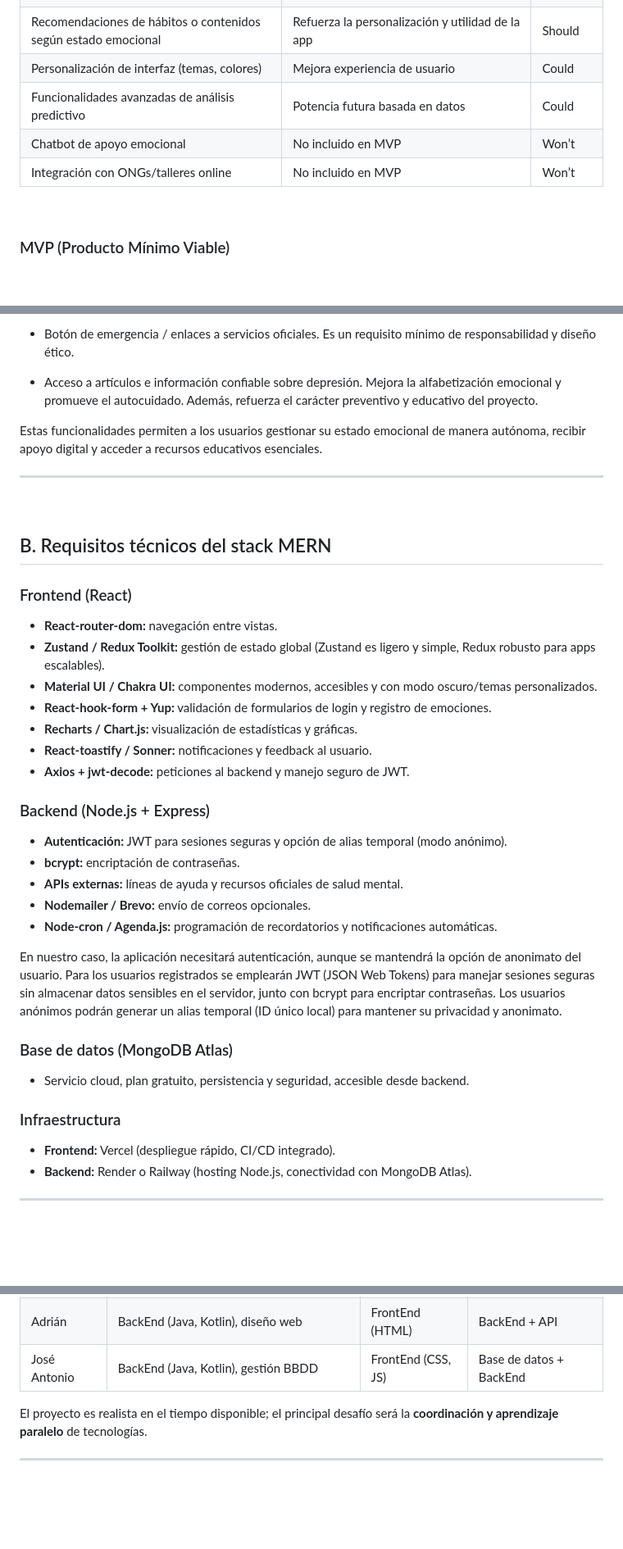
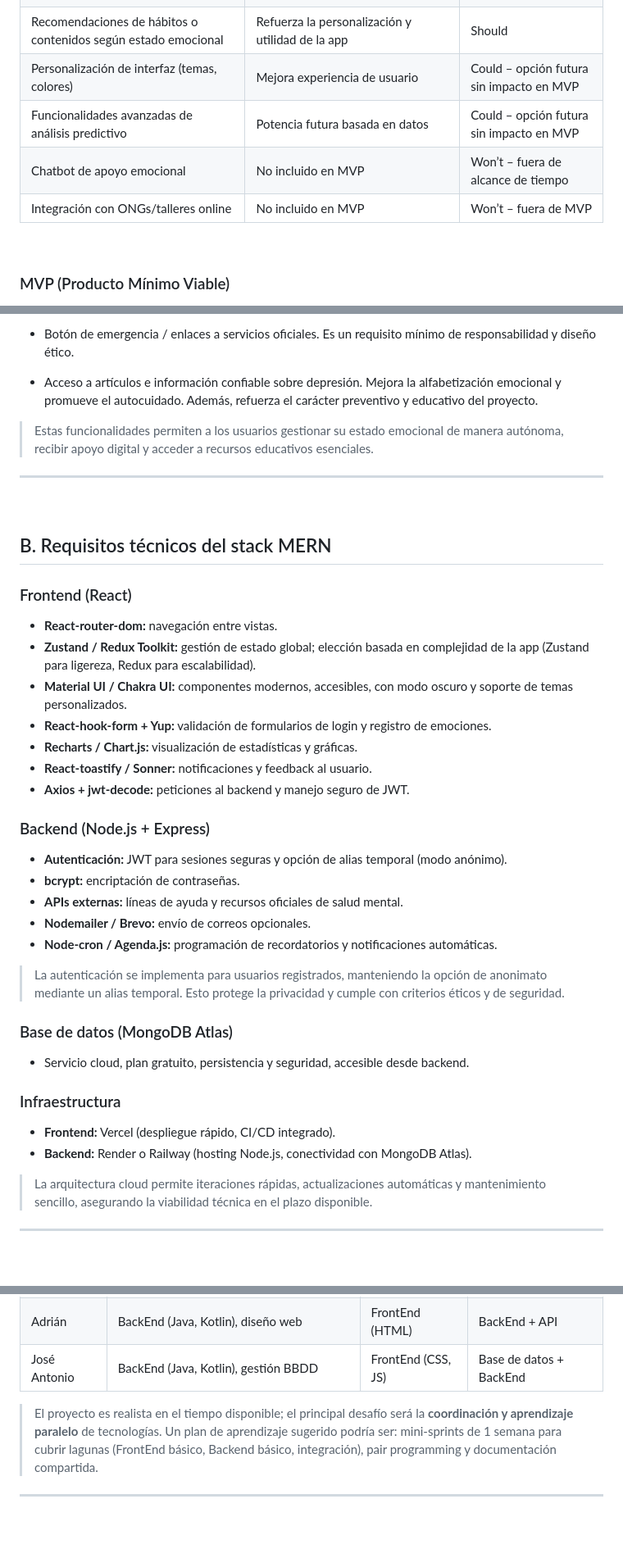
Before and after one commit to AdrianDiaz24/DAW2-Proyecto-Grupo-7, a Markdown page: docs/viabilidad-tecnica.md, 3 parts joined by grey strips. Shown: that part at 82% size. Drawn GitHub-style; blank space fills up the shorter version.

Commit message:
Retocar pequeños cambios viabilidad-tecnica.md

```diff
--- a/docs/viabilidad-tecnica.md
+++ b/docs/viabilidad-tecnica.md
@@ -56,10 +56,10 @@ Para asegurar que nuestra aplicación de salud mental es realizable y eficaz, he
 | Acceso a artículos educativos | Promueve autocuidado y alfabetización emocional | Should |
 | Gráficas de evolución emocional | Visualización y seguimiento de tendencias | Should |
 | Recomendaciones de hábitos o contenidos según estado emocional | Refuerza la personalización y utilidad de la app | Should |
-| Personalización de interfaz (temas, colores) | Mejora experiencia de usuario | Could |
-| Funcionalidades avanzadas de análisis predictivo | Potencia futura basada en datos | Could |
-| Chatbot de apoyo emocional | No incluido en MVP | Won’t |
-| Integración con ONGs/talleres online | No incluido en MVP | Won’t |
+| Personalización de interfaz (temas, colores) | Mejora experiencia de usuario | Could – opción futura sin impacto en MVP |
+| Funcionalidades avanzadas de análisis predictivo | Potencia futura basada en datos | Could – opción futura sin impacto en MVP |
+| Chatbot de apoyo emocional | No incluido en MVP | Won’t – fuera de alcance de tiempo |
+| Integración con ONGs/talleres online | No incluido en MVP | Won’t – fuera de MVP |
 
 <br>
 
@@ -75,7 +75,7 @@ Para asegurar que nuestra aplicación de salud mental es realizable y eficaz, he
 
 - Acceso a artículos e información confiable sobre depresión. Mejora la alfabetización emocional y promueve el autocuidado. Además, refuerza el carácter preventivo y educativo del proyecto.
 
-Estas funcionalidades permiten a los usuarios gestionar su estado emocional de manera autónoma, recibir apoyo digital y acceder a recursos educativos esenciales.
+> Estas funcionalidades permiten a los usuarios gestionar su estado emocional de manera autónoma, recibir apoyo digital y acceder a recursos educativos esenciales.
 
 ---
 
@@ -85,8 +85,8 @@ Estas funcionalidades permiten a los usuarios gestionar su estado emocional de m
 
 ### Frontend (React)
 - **React-router-dom:** navegación entre vistas.
-- **Zustand / Redux Toolkit:** gestión de estado global (Zustand es ligero y simple, Redux robusto para apps escalables).
-- **Material UI / Chakra UI:** componentes modernos, accesibles y con modo oscuro/temas personalizados.
+- **Zustand / Redux Toolkit:** gestión de estado global; elección basada en complejidad de la app (Zustand para ligereza, Redux para escalabilidad).
+- **Material UI / Chakra UI:** componentes modernos, accesibles, con modo oscuro y soporte de temas personalizados.
 - **React-hook-form + Yup:** validación de formularios de login y registro de emociones.
 - **Recharts / Chart.js:** visualización de estadísticas y gráficas.
 - **React-toastify / Sonner:** notificaciones y feedback al usuario.
@@ -99,7 +99,7 @@ Estas funcionalidades permiten a los usuarios gestionar su estado emocional de m
 - **Nodemailer / Brevo:** envío de correos opcionales.
 - **Node-cron / Agenda.js:** programación de recordatorios y notificaciones automáticas.
 
-En nuestro caso, la aplicación necesitará autenticación, aunque se mantendrá la opción de anonimato del usuario. Para los usuarios registrados se emplearán JWT (JSON Web Tokens) para manejar sesiones seguras sin almacenar datos sensibles en el servidor, junto con bcrypt para encriptar contraseñas. Los usuarios anónimos podrán generar un alias temporal (ID único local) para mantener su privacidad y anonimato.
+> La autenticación se implementa para usuarios registrados, manteniendo la opción de anonimato mediante un alias temporal. Esto protege la privacidad y cumple con criterios éticos y de seguridad.
 
 ### Base de datos (MongoDB Atlas)
 - Servicio cloud, plan gratuito, persistencia y seguridad, accesible desde backend.
@@ -107,6 +107,8 @@ En nuestro caso, la aplicación necesitará autenticación, aunque se mantendrá
 ### Infraestructura
 - **Frontend:** Vercel (despliegue rápido, CI/CD integrado).
 - **Backend:** Render o Railway (hosting Node.js, conectividad con MongoDB Atlas).
+
+> La arquitectura cloud permite iteraciones rápidas, actualizaciones automáticas y mantenimiento sencillo, asegurando la viabilidad técnica en el plazo disponible.
 
 ---
 
@@ -223,7 +225,7 @@ Se incluyen componentes clave como las APIs externas, los sistemas de envío de
 | Adrián | BackEnd (Java, Kotlin), diseño web | FrontEnd (HTML) | BackEnd + API |
 | José Antonio | BackEnd (Java, Kotlin), gestión BBDD | FrontEnd (CSS, JS) | Base de datos + BackEnd |
 
-El proyecto es realista en el tiempo disponible; el principal desafío será la **coordinación y aprendizaje paralelo** de tecnologías.
+> El proyecto es realista en el tiempo disponible; el principal desafío será la **coordinación y aprendizaje paralelo** de tecnologías. Un plan de aprendizaje sugerido podría ser: mini-sprints de 1 semana para cubrir lagunas (FrontEnd básico, Backend básico, integración), pair programming y documentación compartida.
 
 ---
 
```
